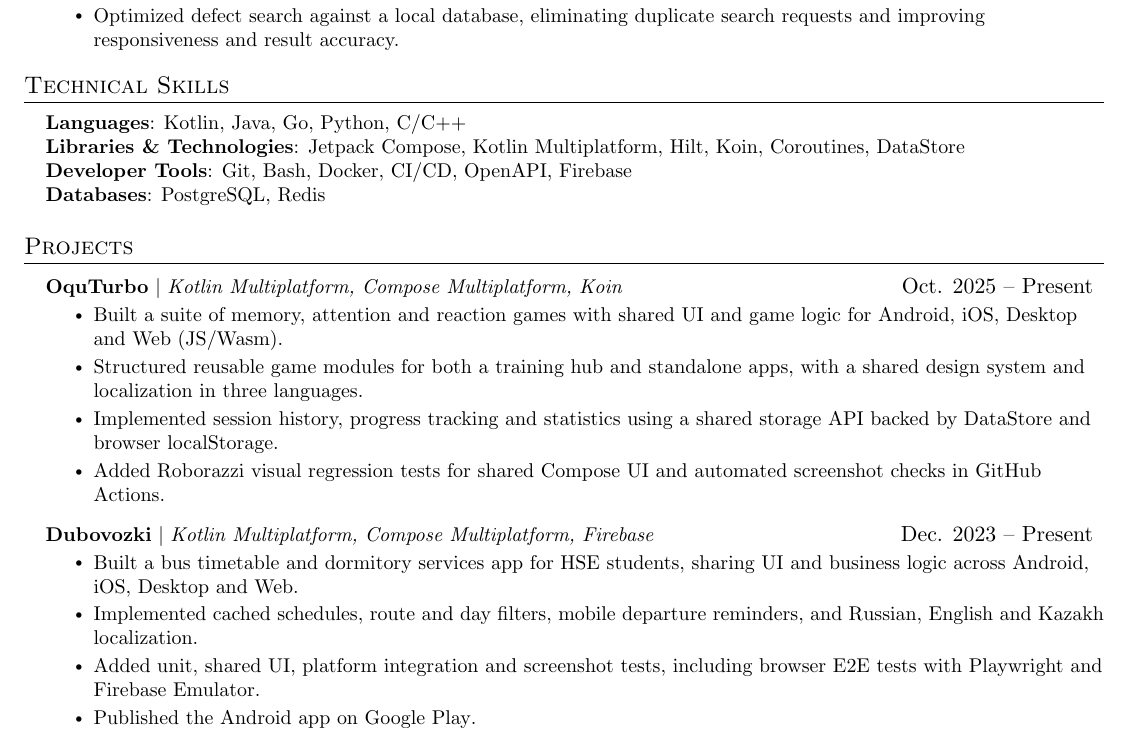
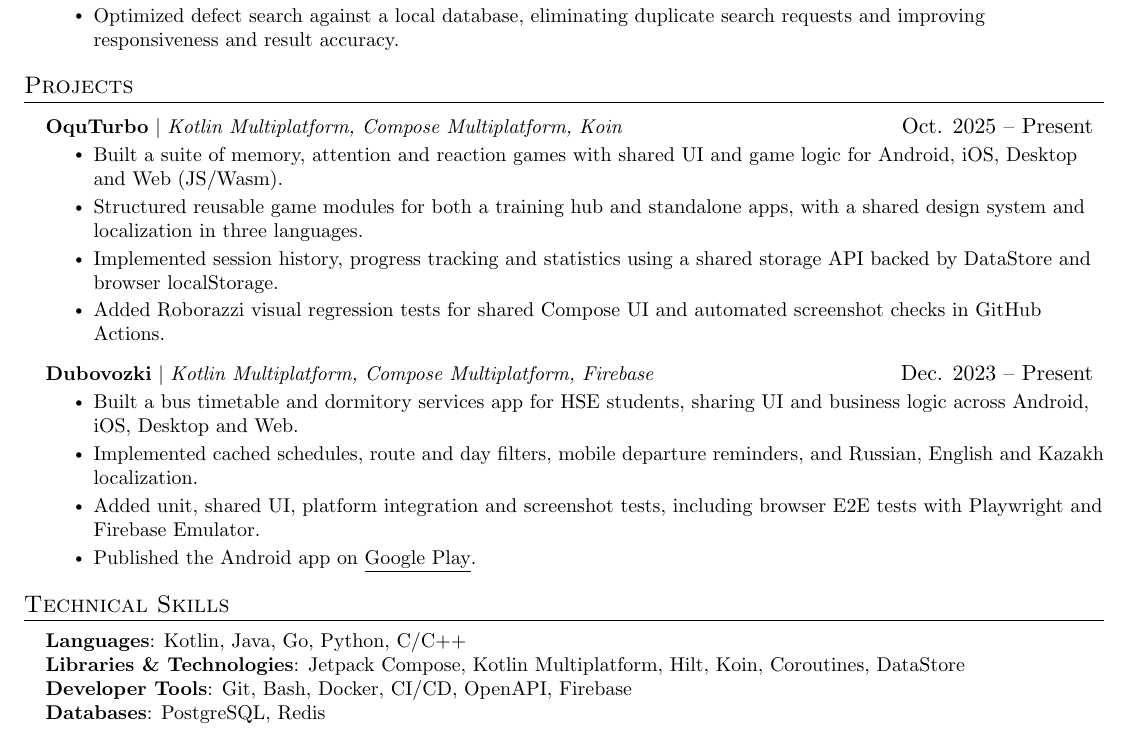
Before and after one commit to alad1nks/resume, a LaTeX CV (resume/resume.tex): part of the page, cut so that both start at the same text. Compiled offline with pdfLaTeX.

Commit message:
Restore original resume section order

```diff
--- a/resume/resume.tex
+++ b/resume/resume.tex
@@ -121,17 +121,6 @@
   \resumeSubHeadingListEnd
 
 
-\section{Technical Skills}
-  \begin{itemize}[leftmargin=0.15in, label={}]
-    \small{\item{
-     \textbf{Languages}{: Kotlin, Java, Go, Python, C/C++} \\
-     \textbf{Libraries \& Technologies}{: Jetpack Compose, Kotlin Multiplatform, Hilt, Koin, Coroutines, DataStore} \\
-     \textbf{Developer Tools}{: Git, Bash, Docker, CI/CD, OpenAPI, Firebase} \\
-     \textbf{Databases}{: PostgreSQL, Redis}
-    }}
-  \end{itemize}
-
-
 \section{Projects}
     \resumeSubHeadingListStart
       \resumeProjectHeading
@@ -154,7 +143,14 @@
     \resumeSubHeadingListEnd
 
 
-
-
+\section{Technical Skills}
+  \begin{itemize}[leftmargin=0.15in, label={}]
+    \small{\item{
+     \textbf{Languages}{: Kotlin, Java, Go, Python, C/C++} \\
+     \textbf{Libraries \& Technologies}{: Jetpack Compose, Kotlin Multiplatform, Hilt, Koin, Coroutines, DataStore} \\
+     \textbf{Developer Tools}{: Git, Bash, Docker, CI/CD, OpenAPI, Firebase} \\
+     \textbf{Databases}{: PostgreSQL, Redis}
+    }}
+  \end{itemize}
 
 \end{document}
```
